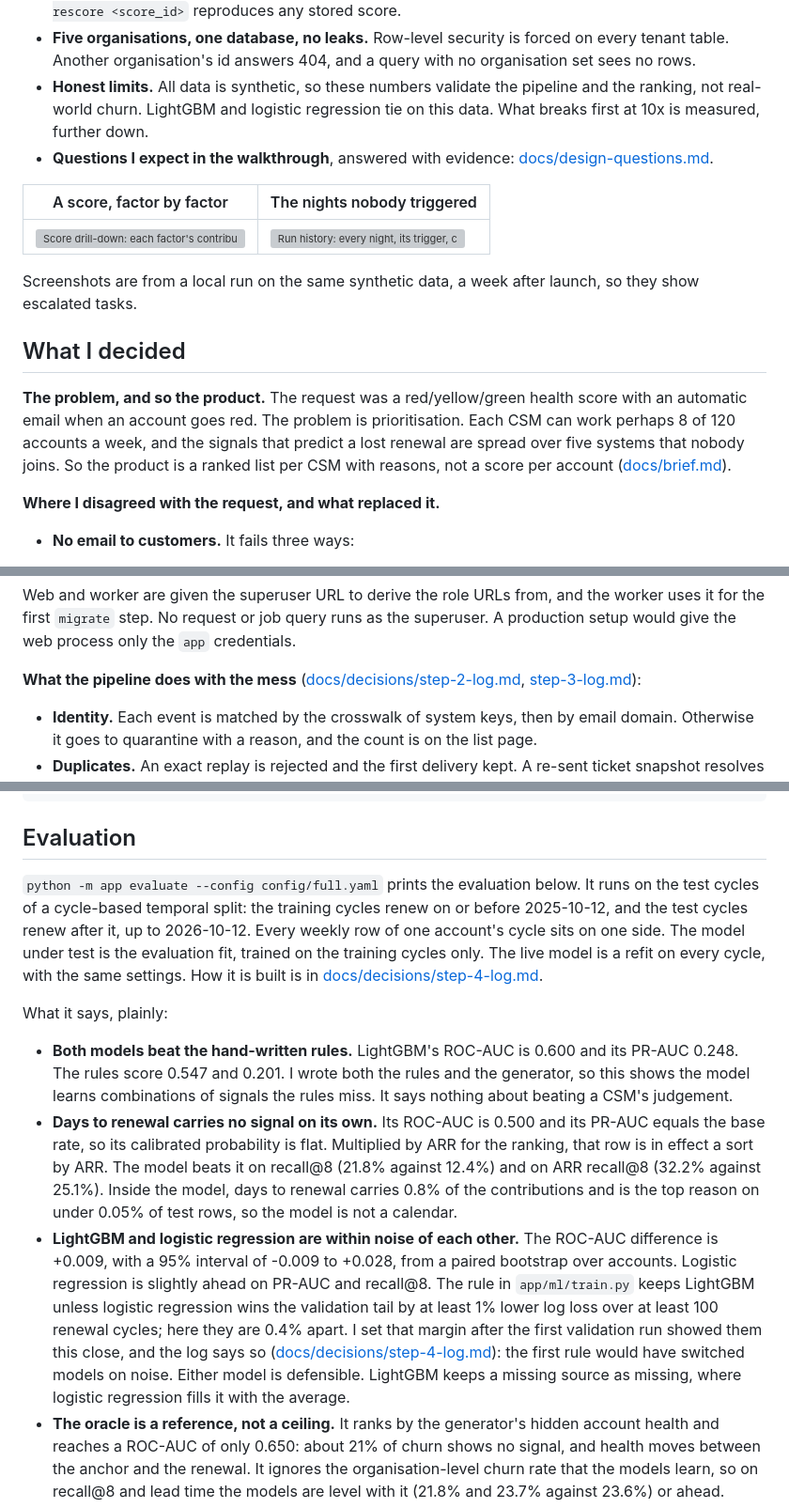
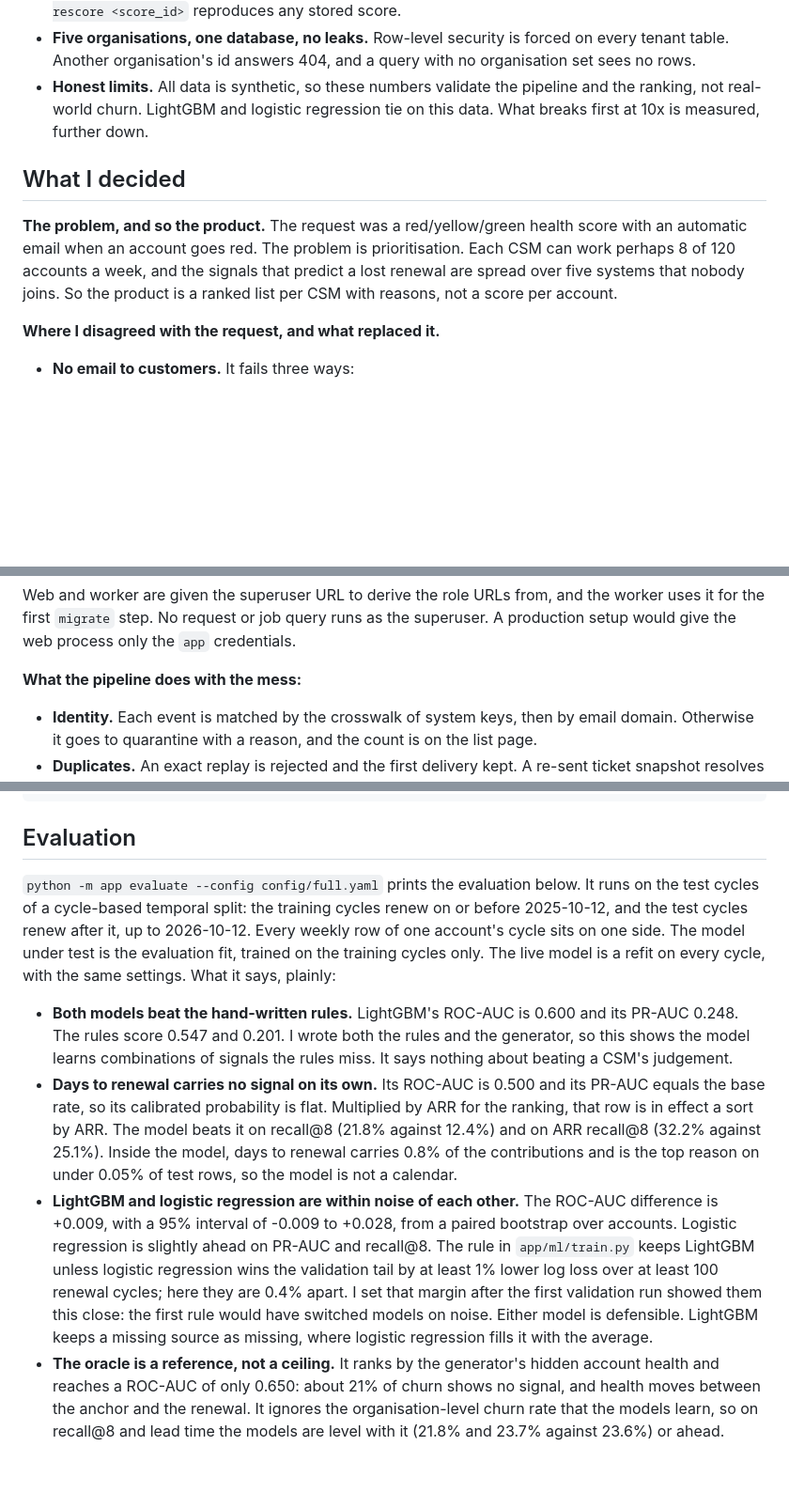
Before and after one commit to utkarsh199708/fello, a Markdown page: README.md, 3 parts joined by grey strips. Shown at 94% size. GitHub-like rendering; blank space fills up the shorter version; grey boxes are pictures that could not be loaded.

Commit message:
README: remove links to the deleted docs directory

```diff
--- a/README.md
+++ b/README.md
@@ -15,17 +13,10 @@ Built for the Fello GTM AI take-home. The brief, written before any code, is [do
 - **Every number is traceable.** A score page lists each factor's contribution and checks that they add up to the model's output. Each factor links to the events it was computed from. `python -m app rescore <score_id>` reproduces any stored score.
 - **Five organisations, one database, no leaks.** Row-level security is forced on every tenant table. Another organisation's id answers 404, and a query with no organisation set sees no rows.
 - **Honest limits.** All data is synthetic, so these numbers validate the pipeline and the ranking, not real-world churn. LightGBM and logistic regression tie on this data. What breaks first at 10x is measured, further down.
-- **Questions I expect in the walkthrough**, answered with evidence: [docs/design-questions.md](docs/design-questions.md).
-
-| A score, factor by factor | The nights nobody triggered |
-|---|---|
-| ![Score drill-down: each factor's contribution, the reconciliation check and links to raw events](docs/img/score.png) | ![Run history: every night, its trigger, counts and timing](docs/img/runs.png) |
-
-Screenshots are from a local run on the same synthetic data, a week after launch, so they show escalated tasks.
 
 ## What I decided
 
-**The problem, and so the product.** The request was a red/yellow/green health score with an automatic email when an account goes red. The problem is prioritisation. Each CSM can work perhaps 8 of 120 accounts a week, and the signals that predict a lost renewal are spread over five systems that nobody joins. So the product is a ranked list per CSM with reasons, not a score per account ([docs/brief.md](docs/brief.md)).
+**The problem, and so the product.** The request was a red/yellow/green health score with an automatic email when an account goes red. The problem is prioritisation. Each CSM can work perhaps 8 of 120 accounts a week, and the signals that predict a lost renewal are spread over five systems that nobody joins. So the product is a ranked list per CSM with reasons, not a score per account.
 
 **Where I disagreed with the request, and what replaced it.**
 
@@ -77,7 +68,7 @@ Screenshots are from a local run on the same synthetic data, a week after launch
 
 Web and worker are given the superuser URL to derive the role URLs from, and the worker uses it for the first `migrate` step. No request or job query runs as the superuser. A production setup would give the web process only the `app` credentials.
 
-**What the pipeline does with the mess** ([docs/decisions/step-2-log.md](docs/decisions/step-2-log.md), [step-3-log.md](docs/decisions/step-3-log.md)):
+**What the pipeline does with the mess:**
 
 - **Identity.** Each event is matched by the crosswalk of system keys, then by email domain. Otherwise it goes to quarantine with a reason, and the count is on the list page.
 - **Duplicates.** An exact replay is rejected and the first delivery kept. A re-sent ticket snapshot resolves to the newest state. A renewal reported by Salesforce and Stripe becomes one outcome.
@@ -270,13 +260,12 @@ From truth, checked by `tests/test_generator_mess.py`:
 
 ## Evaluation
 
-`python -m app evaluate --config config/full.yaml` prints the evaluation below. It runs on the test cycles of a cycle-based temporal split: the training cycles renew on or before 2025-10-12, and the test cycles renew after it, up to 2026-10-12. Every weekly row of one account's cycle sits on one side. The model under test is the evaluation fit, trained on the training cycles only. The live model is a refit on every cycle, with the same settings. How it is built is in [docs/decisions/step-4-log.md](docs/decisions/step-4-log.md).
-
+`python -m app evaluate --config config/full.yaml` prints the evaluation below. It runs on the test cycles of a cycle-based temporal split: the training cycles renew on or before 2025-10-12, and the test cycles renew after it, up to 2026-10-12. Every weekly row of one account's cycle sits on one side. The model under test is the evaluation fit, trained on the training cycles only. The live model is a refit on every cycle, with the same settings.
 What it says, plainly:
 
 - **Both models beat the hand-written rules.** LightGBM's ROC-AUC is 0.600 and its PR-AUC 0.248. The rules score 0.547 and 0.201. I wrote both the rules and the generator, so this shows the model learns combinations of signals the rules miss. It says nothing about beating a CSM's judgement.
 - **Days to renewal carries no signal on its own.** Its ROC-AUC is 0.500 and its PR-AUC equals the base rate, so its calibrated probability is flat. Multiplied by ARR for the ranking, that row is in effect a sort by ARR. The model beats it on recall@8 (21.8% against 12.4%) and on ARR recall@8 (32.2% against 25.1%). Inside the model, days to renewal carries 0.8% of the contributions and is the top reason on under 0.05% of test rows, so the model is not a calendar.
-- **LightGBM and logistic regression are within noise of each other.** The ROC-AUC difference is +0.009, with a 95% interval of -0.009 to +0.028, from a paired bootstrap over accounts. Logistic regression is slightly ahead on PR-AUC and recall@8. The rule in `app/ml/train.py` keeps LightGBM unless logistic regression wins the validation tail by at least 1% lower log loss over at least 100 renewal cycles; here they are 0.4% apart. I set that margin after the first validation run showed them this close, and the log says so ([docs/decisions/step-4-log.md](docs/decisions/step-4-log.md)): the first rule would have switched models on noise. Either model is defensible. LightGBM keeps a missing source as missing, where logistic regression fills it with the average.
+- **LightGBM and logistic regression are within noise of each other.** The ROC-AUC difference is +0.009, with a 95% interval of -0.009 to +0.028, from a paired bootstrap over accounts. Logistic regression is slightly ahead on PR-AUC and recall@8. The rule in `app/ml/train.py` keeps LightGBM unless logistic regression wins the validation tail by at least 1% lower log loss over at least 100 renewal cycles; here they are 0.4% apart. I set that margin after the first validation run showed them this close: the first rule would have switched models on noise. Either model is defensible. LightGBM keeps a missing source as missing, where logistic regression fills it with the average.
 - **The oracle is a reference, not a ceiling.** It ranks by the generator's hidden account health and reaches a ROC-AUC of only 0.650: about 21% of churn shows no signal, and health moves between the anchor and the renewal. It ignores the organisation-level churn rate that the models learn, so on recall@8 and lead time the models are level with it (21.8% and 23.7% against 23.6%) or ahead.
 - **Planted cases.** 7 of the 10 planted "signals were sitting right there" cases enter their CSM's top 8 at least 4 weeks before the notice deadline. For 9 of them the top reason is a ticket or usage feature.
 - **Calibration** is good up to a predicted probability of 0.3, which covers about 90% of rows. Above that the model is too pessimistic.
```
Also changed, not shown: other parts of README.md (+4 -7 lines).
